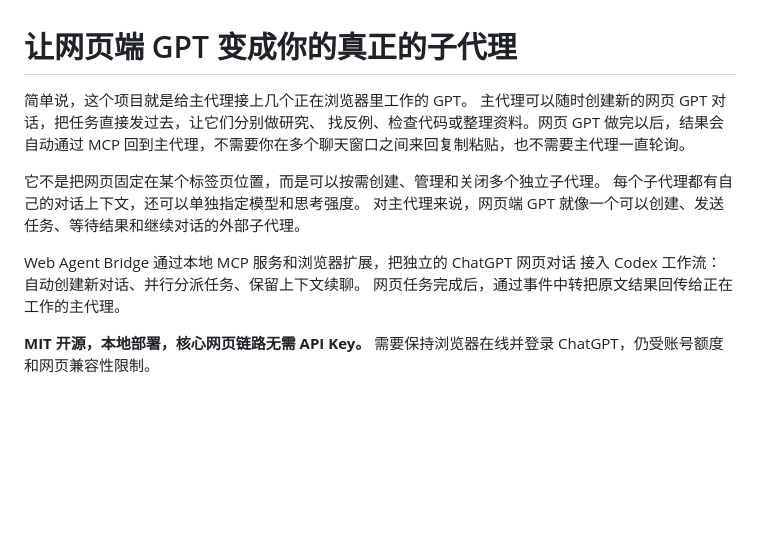
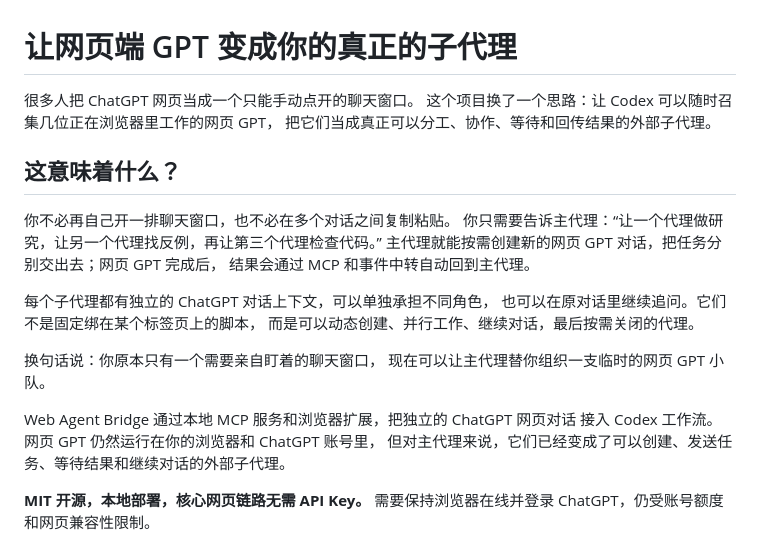
Before and after one commit to Ri5803/web-agent-bridge, a Markdown page: README.md, the part around the change. GitHub-like rendering; blank space fills up the shorter version.

Commit message:
Rewrite README plain-language introduction
Explain in an encouraging, plain-language way what it means to turn webpage GPT into coordinated subagents.

```diff
--- a/README.md
+++ b/README.md
@@ -1,17 +1,26 @@
 # 让网页端 GPT 变成你的真正的子代理
 
-简单说，这个项目就是给主代理接上几个正在浏览器里工作的 GPT。
-主代理可以随时创建新的网页 GPT 对话，把任务直接发过去，让它们分别做研究、
-找反例、检查代码或整理资料。网页 GPT 做完以后，结果会自动通过 MCP
-回到主代理，不需要你在多个聊天窗口之间来回复制粘贴，也不需要主代理一直轮询。
+很多人把 ChatGPT 网页当成一个只能手动点开的聊天窗口。
+这个项目换了一个思路：让 Codex 可以随时召集几位正在浏览器里工作的网页 GPT，
+把它们当成真正可以分工、协作、等待和回传结果的外部子代理。
 
-它不是把网页固定在某个标签页位置，而是可以按需创建、管理和关闭多个独立子代理。
-每个子代理都有自己的对话上下文，还可以单独指定模型和思考强度。
-对主代理来说，网页端 GPT 就像一个可以创建、发送任务、等待结果和继续对话的外部子代理。
+## 这意味着什么？
+
+你不必再自己开一排聊天窗口，也不必在多个对话之间复制粘贴。
+你只需要告诉主代理：“让一个代理做研究，让另一个代理找反例，再让第三个代理检查代码。”
+主代理就能按需创建新的网页 GPT 对话，把任务分别交出去；网页 GPT 完成后，
+结果会通过 MCP 和事件中转自动回到主代理。
+
+每个子代理都有独立的 ChatGPT 对话上下文，可以单独承担不同角色，
+也可以在原对话里继续追问。它们不是固定绑在某个标签页上的脚本，
+而是可以动态创建、并行工作、继续对话，最后按需关闭的代理。
+
+换句话说：你原本只有一个需要亲自盯着的聊天窗口，
+现在可以让主代理替你组织一支临时的网页 GPT 小队。
 
 Web Agent Bridge 通过本地 MCP 服务和浏览器扩展，把独立的 ChatGPT 网页对话
-接入 Codex 工作流：自动创建新对话、并行分派任务、保留上下文续聊。
-网页任务完成后，通过事件中转把原文结果回传给正在工作的主代理。
+接入 Codex 工作流。网页 GPT 仍然运行在你的浏览器和 ChatGPT 账号里，
+但对主代理来说，它们已经变成了可以创建、发送任务、等待结果和继续对话的外部子代理。
 
 **MIT 开源，本地部署，核心网页链路无需 API Key。**
 需要保持浏览器在线并登录 ChatGPT，仍受账号额度和网页兼容性限制。
```
